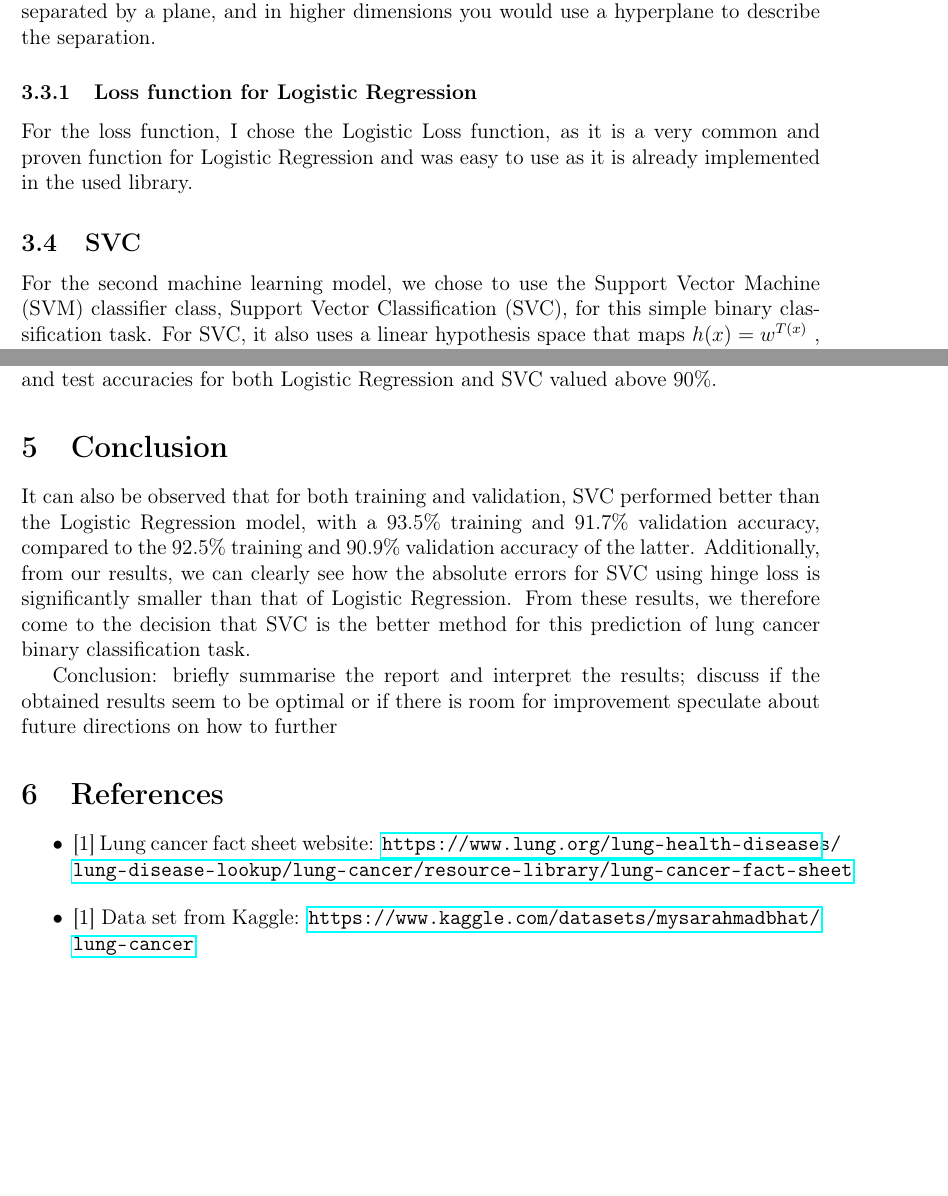
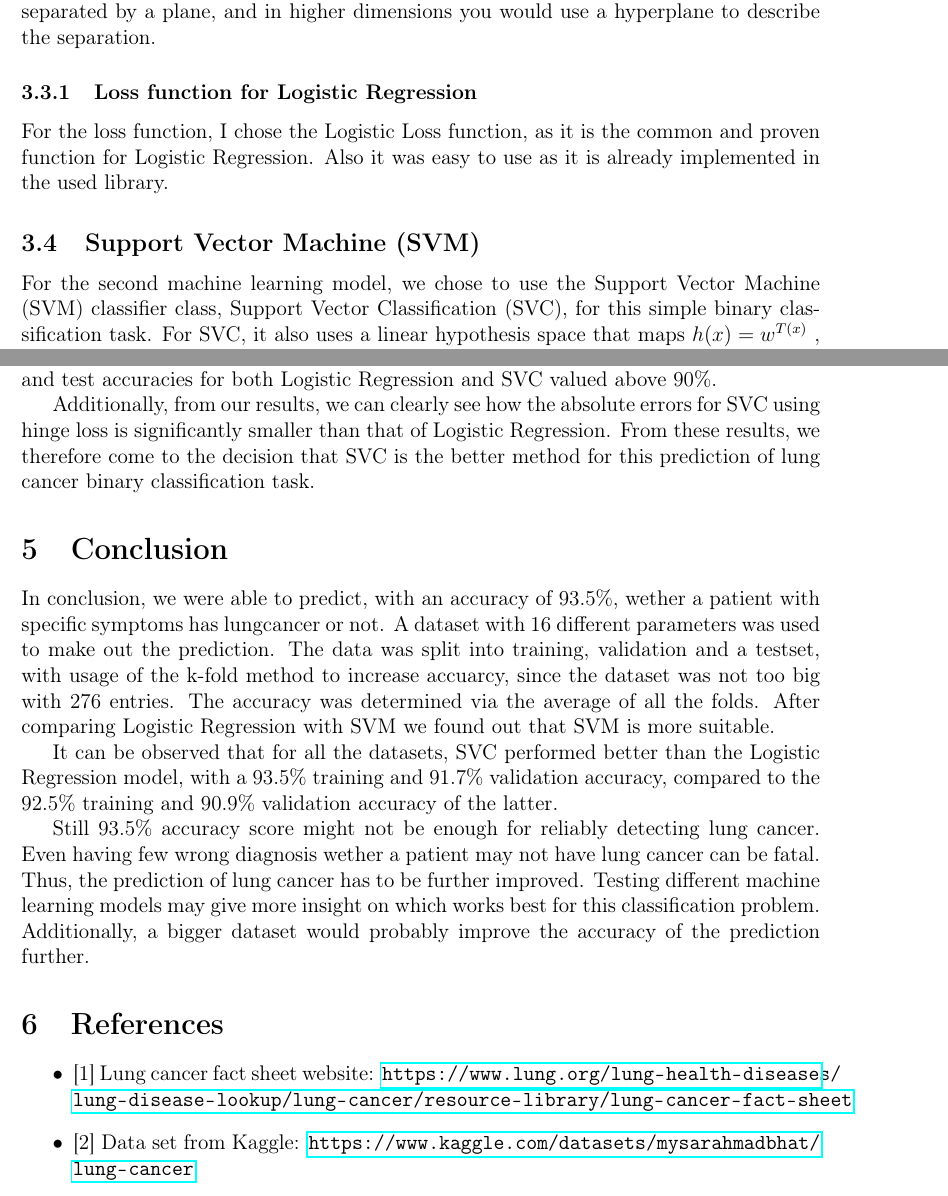
Before and after one commit to avocadoali/Predicting-Lung-Cancer-ML-Project, a LaTeX document (problem_formulation.tex): two parts of pages 3 and 4 of 5, joined at a grey line, cut so that both start at the same text, the shorter picture padded with empty space. The pictures show the PDF file problem_formulation.pdf that the author committed with the source.

Commit message:
conclusion added

```diff
--- a/problem_formulation.tex
+++ b/problem_formulation.tex
@@ -35,17 +35,17 @@ Thus, applying machine learning, appears to be reasonable use case for the diagn
 In this paper, I will try to determine whether a patient with certain characteristics has lung cancer or not.
 
 \subsection{Report structure}
-\label{sec:orgbbdf0e5}
+\label{sec:org8ae6fab}
 The report will continue with the section 2, \emph{``Problem Statement''}, where the data set is presented and all the data points are clarified.
 Section 3, \emph{``Methods''}, will explain how and why the feature selection was done and how the data sets were constructed.
-Furthermore, the two machine learning methods, \emph{Logistic Regression} and \emph{Support Vector Machine (SVC)}, will be discussed.
+Furthermore, the two machine learning methods, \emph{Logistic Regression} and \emph{Support Vector Machine (SVM)}, will be discussed.
 In section 4, \emph{``Results''}, the results are evaluated and section 5, \emph{``Conclusion''}, will draw a final conclusion.
 
 \section{Problem Formulation}
-\label{sec:orgdc55014}
+\label{sec:org77a5b9c}
 
 \subsection{Data set}
-\label{sec:orgf6bd2ee}
+\label{sec:org0ece619}
 The data set consists of 309 entries in an Excel spreadsheet, with patients between 21 and 87 years old.
 Each data point describes a patient with different characteristics.
 The data set is licensed under the \emph{CCO: Public Domain} and was found on \emph{\href{https://www.kaggle.com/datasets/mysarahmadbhat/lung-cancer}{Kaggle}} [2].
@@ -86,20 +86,20 @@ I decided to split the data into 5 parts (k=5) to achieve an 80 to 20 (training
 Our goal is to classify whether a patient has lung cancer. This can be described as a binary classification problem.
 
 \subsection{Logistic Regression}
-\label{sec:orgce0f90d}
+\label{sec:orgec5508c}
 For the first machine learning model, I chose Logistic Regression because it seemed reasonable for a simple binary classification problem.
 Logistic Regression uses a linear hypothesis space and works by setting a limiter between the data points.
 In a 2D space, you would put a line between the given data points. In 3D space, the points would be separated by a plane, and in higher dimensions you would use a hyperplane to describe the separation.
 
 \subsubsection{Loss function for Logistic Regression}
-\label{sec:org3ee9c68}
-For the loss function, I chose the Logistic Loss function, as it is a very common and proven function for Logistic Regression and was easy to use as it is already implemented in the used library.
+\label{sec:orgd9dc3b0}
+For the loss function, I chose the Logistic Loss function, as it is the common and proven function for Logistic Regression. Also it was easy to use as it is already implemented in the used library.
 
-\subsection{SVC}
-\label{sec:org65de79a}
+\subsection{Support Vector Machine (SVM)}
+\label{sec:orgd54725b}
 For the second machine learning model, we chose to use the Support Vector Machine (SVM) classifier class, Support Vector Classification (SVC), for this simple binary classification task. For SVC, it also uses a linear hypothesis space that maps \(h(x) = w^{T(x)}\) , identical to that of the Logistic Regression method used previously. The decision to opt for this method was so that we can compare the classification methods and evaluate which has better performance. We did not choose to make use of LinearSVC or SGDClassifier over the basic SVC due to the dataset being not too large.
 \subsubsection{Loss function for SVC}
-\label{sec:org57b27dc}
+\label{sec:org6e701e1}
 
 We also decided on using hinge loss to calculate the loss of our SVC method. The motivation for making use of hinge loss as the function for this method hinge loss function, is mainly because it is widely known as the loss function tailored for SVM and also is easily accessible with sklearn.metrics. Furthermore, it also makes sense to use this loss function for this binary classification task. A visualization and representation of the hinge loss function is shown in the following figures.
 
@@ -120,12 +120,15 @@ To evaluate and compare the two models, we have calculated the errors and the ac
 
 As we can see from the charts and table above, both methods performed well in this binary classification to predict persons with lung cancer, with the training, validation and test accuracies for both Logistic Regression and SVC valued above 90\%.
 
-\section{Conclusion}
-\label{sec:org53c10ba}
-
-It can also be observed that for both training and validation, SVC performed better than the Logistic Regression model, with a 93.5\% training and 91.7\% validation accuracy, compared to the 92.5\% training and 90.9\% validation accuracy of the latter.
 Additionally, from our results, we can clearly see how the absolute errors for SVC using hinge loss is significantly smaller than that of Logistic Regression.
 From these results, we therefore come to the decision that SVC is the better method for this prediction of lung cancer binary classification task.
 
+\section{Conclusion}
+\label{sec:org9ea179d}
 
+In conclusion, we were able to predict, with an accuracy of 93.5\%, wether a patient with specific symptoms has lungcancer or not.
+A dataset with 16 different parameters was used to make out the prediction.
+The data was split into training, validation and a testset, with usage of the k-fold method to increase accuarcy, since the dataset was not too big with 276 entries.
+The accuracy was determined via the average of all the folds.
+After comparing Logistic Regression with SVM we found out that SVM is more suitable.
 
@@ -132,23 +136,26 @@ From these results, we therefore come to the decision that SVC is the better met
 
-Conclusion:
-briefly summarise the report and interpret the results;
- discuss if the obtained results seem to be optimal or if there is room for improvement
-speculate about future directions on how to further
-
-
-
-\section{References}
-\label{sec:org2247390}
-\begin{itemize}
-\item\relax [1] Lung cancer fact sheet website:  \url{https://www.lung.org/lung-health-diseases/lung-disease-lookup/lung-cancer/resource-library/lung-cancer-fact-sheet}
-\end{itemize}
+Still 93.5\% accuracy score might not be enough for reliably detecting lung cancer.
+Even having few wrong diagnosis wether a patient may not have lung cancer can be fatal. Thus, the prediction of lung cancer has to be further improved.
+Testing different machine learning models may give more insight on which works best for this classification problem.
+Additionally, a bigger dataset would probably improve the accuracy of the prediction further.
 
 
 
 
 
 
+
+
+
+
+
+
+
+
+
+
+\section{References}
+\label{sec:orga429cbf}
 \begin{itemize}
-\item\relax [1] Data set from Kaggle: \url{https://www.kaggle.com/datasets/mysarahmadbhat/lung-cancer}
+\item\relax [1] Lung cancer fact sheet website:  \url{https://www.lung.org/lung-health-diseases/lung-disease-lookup/lung-cancer/resource-library/lung-cancer-fact-sheet}
 
-\item\relax [2] Other Kaggle project with same data set: \url{https://www.kaggle.com/code/gaganmaahi224/lung-cancer-5ml-models-full-analysis-plotly}
```
Also changed, not shown: problem_formulation.pdf, problem_formulation.tex (45 more changed lines), 1 other file.
